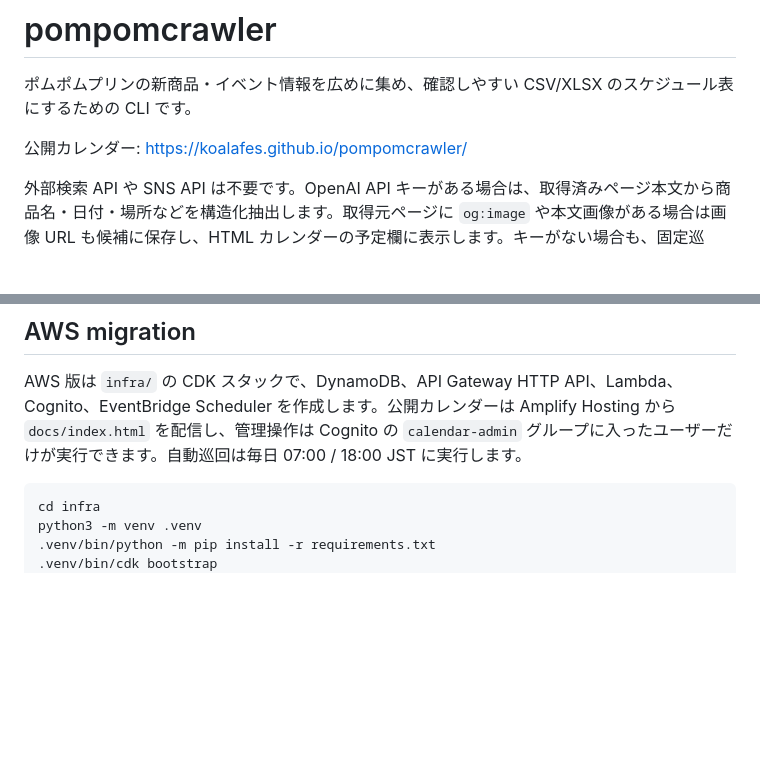
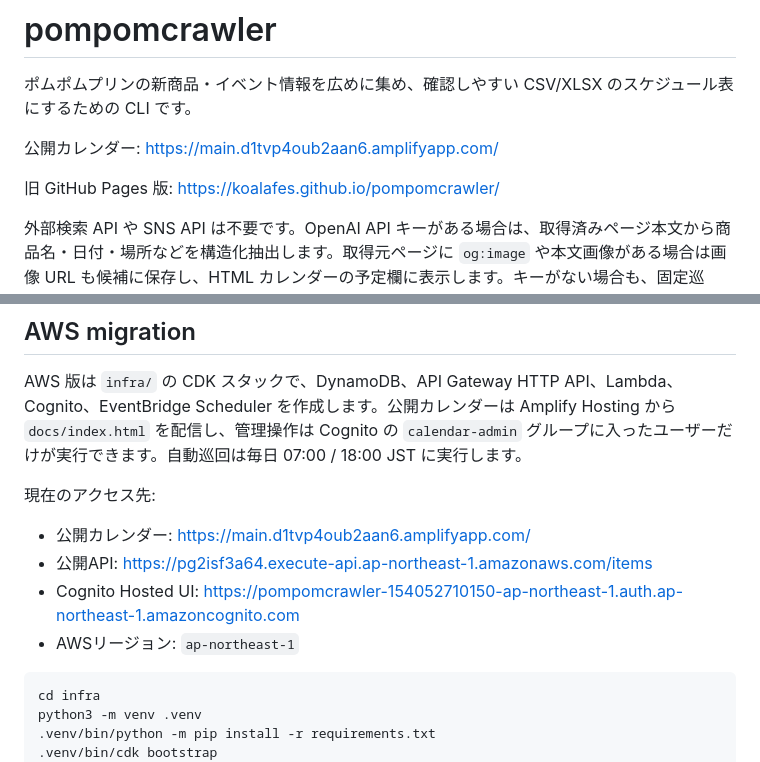
Before and after one commit to koalafes/pompomcrawler, a Markdown page: README.md, 2 parts joined by grey strips. Drawn GitHub-style; blank space fills up the shorter version.

Commit message:
Document AWS access URLs

````diff
--- a/README.md
+++ b/README.md
@@ -2,7 +2,9 @@
 
 ポムポムプリンの新商品・イベント情報を広めに集め、確認しやすい CSV/XLSX のスケジュール表にするための CLI です。
 
-公開カレンダー: https://koalafes.github.io/pompomcrawler/
+公開カレンダー: https://main.d1tvp4oub2aan6.amplifyapp.com/
+
+旧 GitHub Pages 版: https://koalafes.github.io/pompomcrawler/
 
 外部検索 API や SNS API は不要です。OpenAI API キーがある場合は、取得済みページ本文から商品名・日付・場所などを構造化抽出します。取得元ページに `og:image` や本文画像がある場合は画像 URL も候補に保存し、HTML カレンダーの予定欄に表示します。キーがない場合も、固定巡回、確認チェックリスト生成、手動 CSV 取り込み、CSV 出力は動きます。
 
@@ -64,6 +66,13 @@ pompomcrawler extract --no-openai --replace
 
 AWS 版は `infra/` の CDK スタックで、DynamoDB、API Gateway HTTP API、Lambda、Cognito、EventBridge Scheduler を作成します。公開カレンダーは Amplify Hosting から `docs/index.html` を配信し、管理操作は Cognito の `calendar-admin` グループに入ったユーザーだけが実行できます。自動巡回は毎日 07:00 / 18:00 JST に実行します。
 
+現在のアクセス先:
+
+- 公開カレンダー: https://main.d1tvp4oub2aan6.amplifyapp.com/
+- 公開API: https://pg2isf3a64.execute-api.ap-northeast-1.amazonaws.com/items
+- Cognito Hosted UI: https://pompomcrawler-154052710150-ap-northeast-1.auth.ap-northeast-1.amazoncognito.com
+- AWSリージョン: `ap-northeast-1`
+
 ```bash
 cd infra
 python3 -m venv .venv
````
